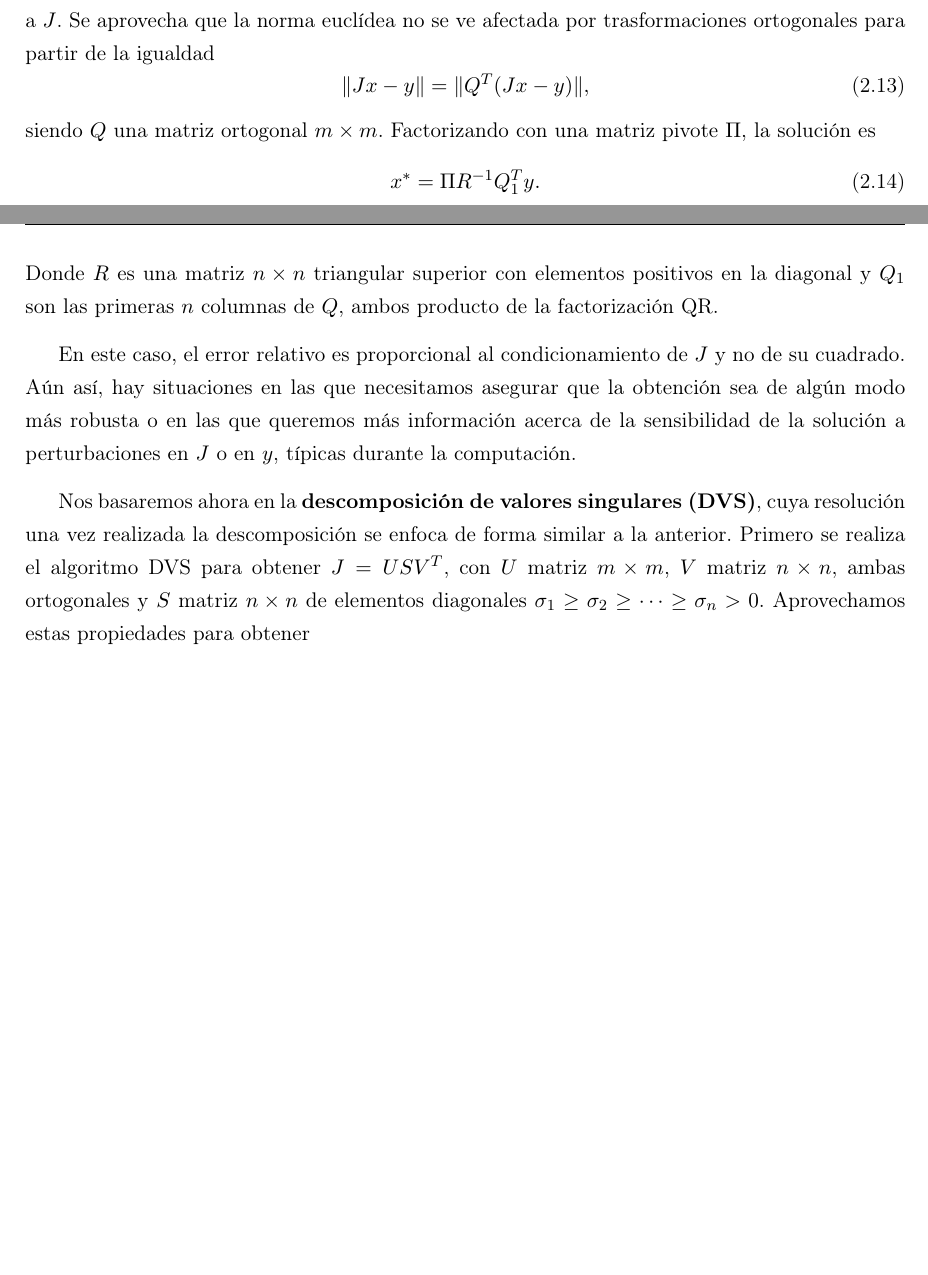
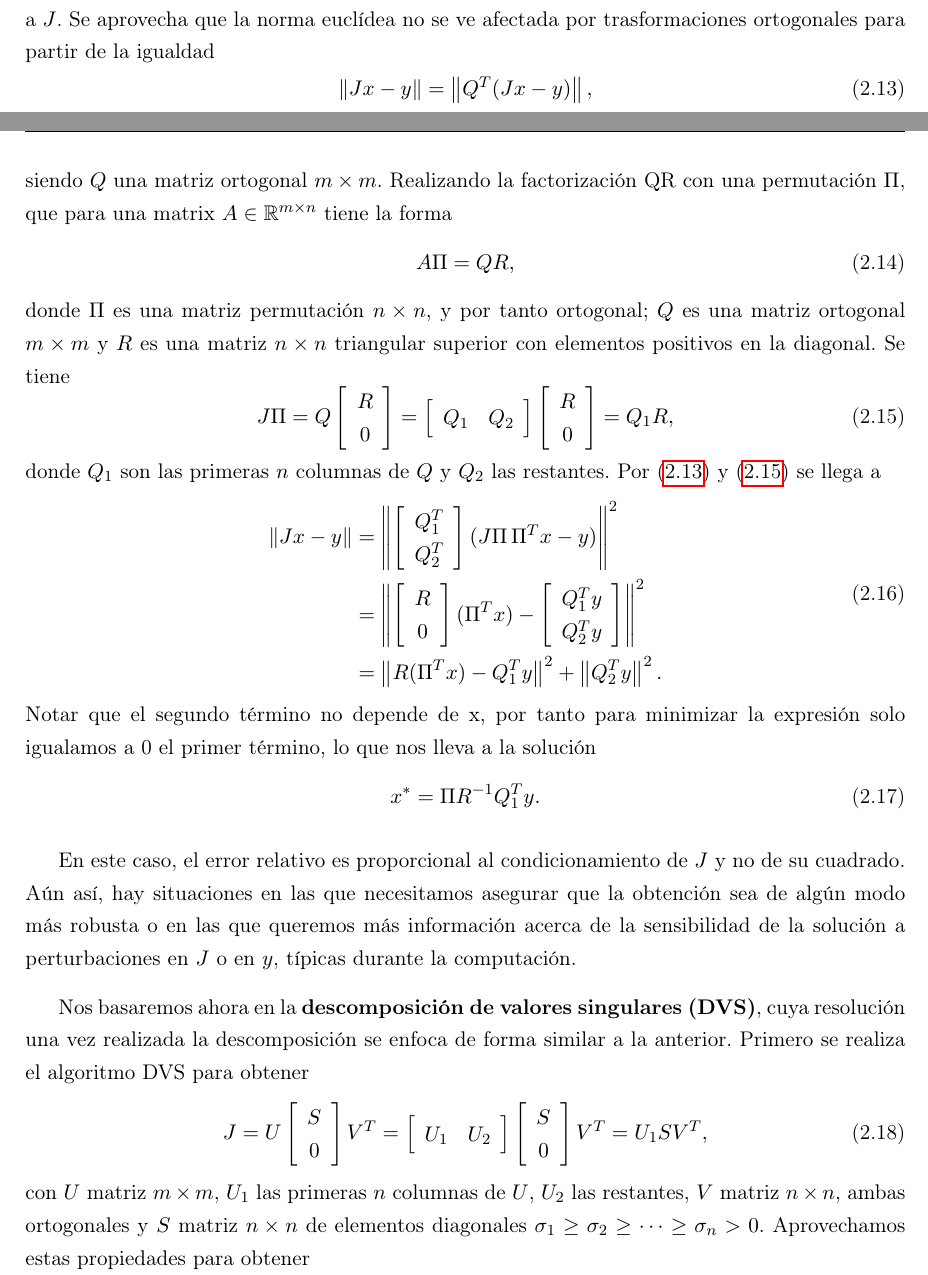
Before and after one commit to didacwhite/tfg, a LaTeX book (latex/TFG_esp_v3.tex): two parts of pages 25 and 26 of 45, joined at a grey line, cut so that both start at the same text, the shorter picture padded with empty space. Compiled offline with pdfLaTeX.

Commit message:
borrador enviado a Pilar

```diff
--- a/latex/TFG_esp_v3.tex
+++ b/latex/TFG_esp_v3.tex
@@ -797,14 +800,40 @@ La principal desventaja de este método es que el condicionamiento de $J^TJ$ es
 Además, si $J$ está mal condicionada, ni si quiera se puede llevar a cabo la factorización.
 
 Una segunda posibilidad es basarse en la \textbf{factorización QR}, que evita el problema de depender del cuadrado del condicionamiento de $J$, ya que aplicaremos la factorización directamente a $J$. Se aprovecha que la norma euclídea no se ve afectada por trasformaciones ortogonales para partir de la igualdad
-\begin{equation}
-	\Vert Jx- y \Vert = \Vert Q^T(Jx-y) \Vert,
-\end{equation}
-siendo $Q$ una matriz ortogonal $m \times m$. Factorizando con una matriz pivote $\Pi$, la solución es
+\begin{equation}\label{eq:forQR}
+	\norm{Jx- y} = \norm{Q^T(Jx-y)},
+\end{equation}
+siendo $Q$ una matriz ortogonal $m \times m$. Realizando la factorización QR
+con una permutación $\Pi$, que
+para una matrix $A \in \mathbb{R}^{m \times n}$ tiene la forma
+\begin{equation}
+	A\Pi = QR,
+\end{equation}
+donde $\Pi$ es una matriz permutación $n \times n$, y por tanto ortogonal; $Q$ es una matriz
+ortogonal $m \times m$ y $R$ es una matriz $n \times n$ triangular superior con elementos positivos en la diagonal. Se tiene
+\begin{equation}\label{eq:QR}
+J\Pi = Q \left[ \begin{array}{c} R \\ 0 \end{array} \right] =
+\left[ \begin{array}{cc} Q_1 & Q_2 \end{array} \right] \left[ \begin{array}{c} R \\ 0 \end{array} \right] = Q_1 R,
+\end{equation}
+donde $Q_1$ son las primeras $n$ columnas de $Q$ y $Q_2$ las restantes. Por
+(\ref{eq:forQR}) y (\ref{eq:QR}) se llega a
+\begin{equation}
+\begin{split}
+	\norm{Jx- y} &= \norm{
+		\left[ \begin{array}{c} Q_1^T \\ Q_2^T \end{array} \right]
+		(J\Pi\,\Pi^Tx-y)
+		}^2 \\
+	&= \norm{
+		\left[ \begin{array}{c} R \\ 0 \end{array} \right]
+		(\Pi^Tx)-\left[ \begin{array}{c} Q_1^Ty \\ Q_2^Ty \end{array} \right]
+		}^2 \\
+	&= \norm{R(\Pi^Tx)-Q_1^Ty}^2 + \norm{Q_2^Ty}^2.
+\end{split}
+\end{equation}
+Notar que el segundo término no depende de x, por tanto para minimizar la expresión solo igualamos a 0 el primer término, lo que nos lleva a la solución
 \begin{equation}
 	x^* = \Pi R^{-1}Q_1^Ty.
 \end{equation}
-Donde $R$ es una matriz $n \times n$ triangular superior con elementos positivos en la diagonal y $Q_1$ son las primeras $n$ columnas de $Q$, ambos producto de la factorización QR.
 
 En este caso, el error relativo es proporcional al condicionamiento de $J$ y no de su cuadrado.
 Aún así, hay situaciones en las que necesitamos asegurar que la obtención sea de algún modo más robusta
@@ -813,7 +842,15 @@ o en $y$, típicas durante la computación.
 
 Nos basaremos ahora en la \textbf{descomposición de valores singulares (DVS)}, cuya resolución una vez
 realizada la descomposición se enfoca de forma similar a la anterior. Primero se realiza el algoritmo DVS
-para obtener $J = USV^T$, con $U$ matriz $m \times m$, $V$ matriz $n \times n$, ambas ortogonales y $S$
+para obtener
+\begin{equation}
+	J = U \left[ \begin{array}{c} S \\ 0 \end{array} \right] V^T =
+	\left[ \begin{array}{cc} U_1 & U_2 \end{array} \right]
+	\left[ \begin{array}{c} S \\ 0 \end{array} \right] V^T =
+	U_1 S V^T,
+\end{equation}
+con $U$ matriz $m \times m$, $U_1$ las primeras $n$ columnas de $U$,
+$U_2$ las restantes, $V$ matriz $n \times n$, ambas ortogonales y $S$
 matriz $n \times n$ de elementos diagonales $\sigma_1 \geq \sigma_2 \geq \cdots \geq \sigma_n > 0$.
 Aprovechamos estas propiedades para obtener
 \begin{equation}
```
Also changed, not shown: latex/TFG_esp_v3.pdf, latex/TFG_esp_v3.tex (9 more changed lines), 8 other files.
